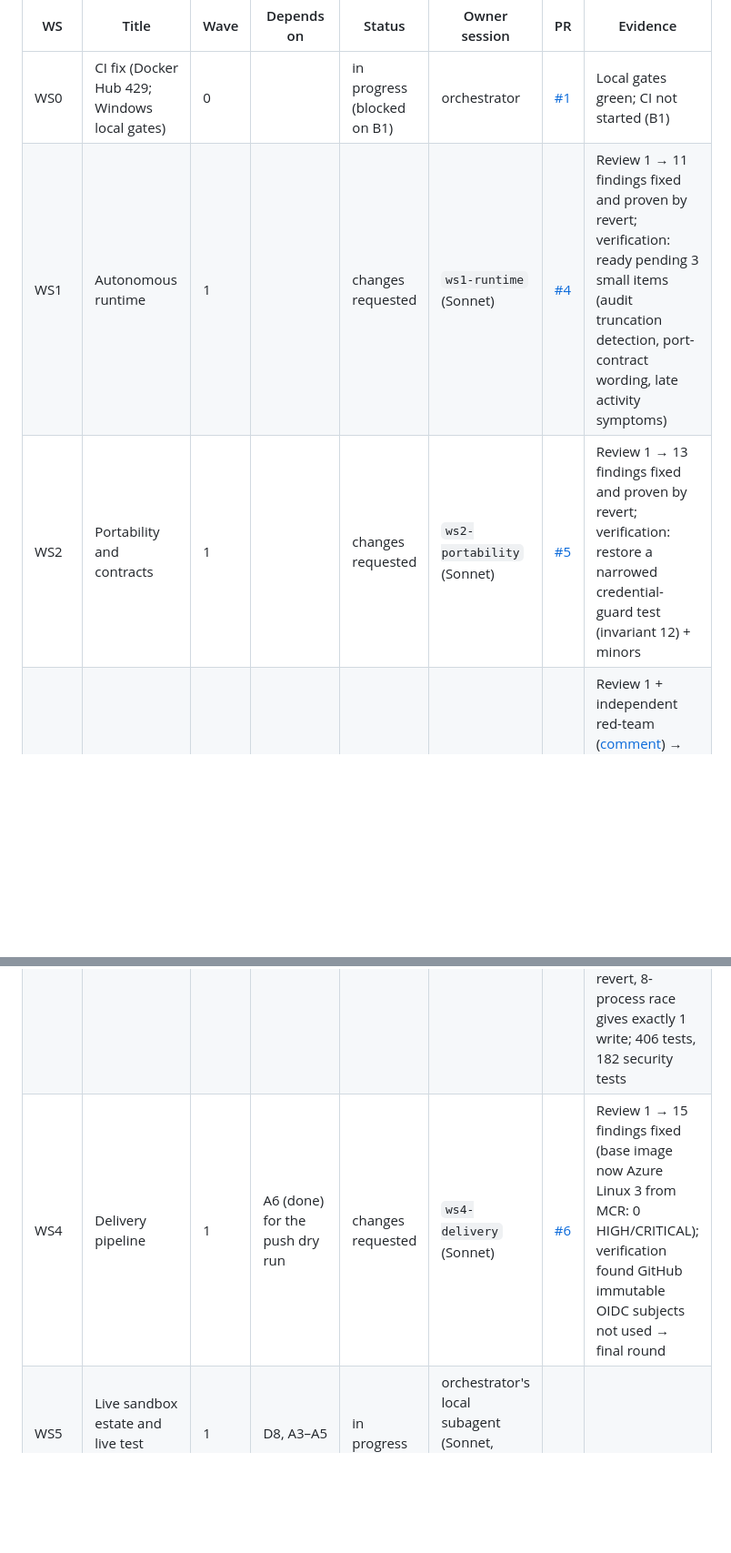
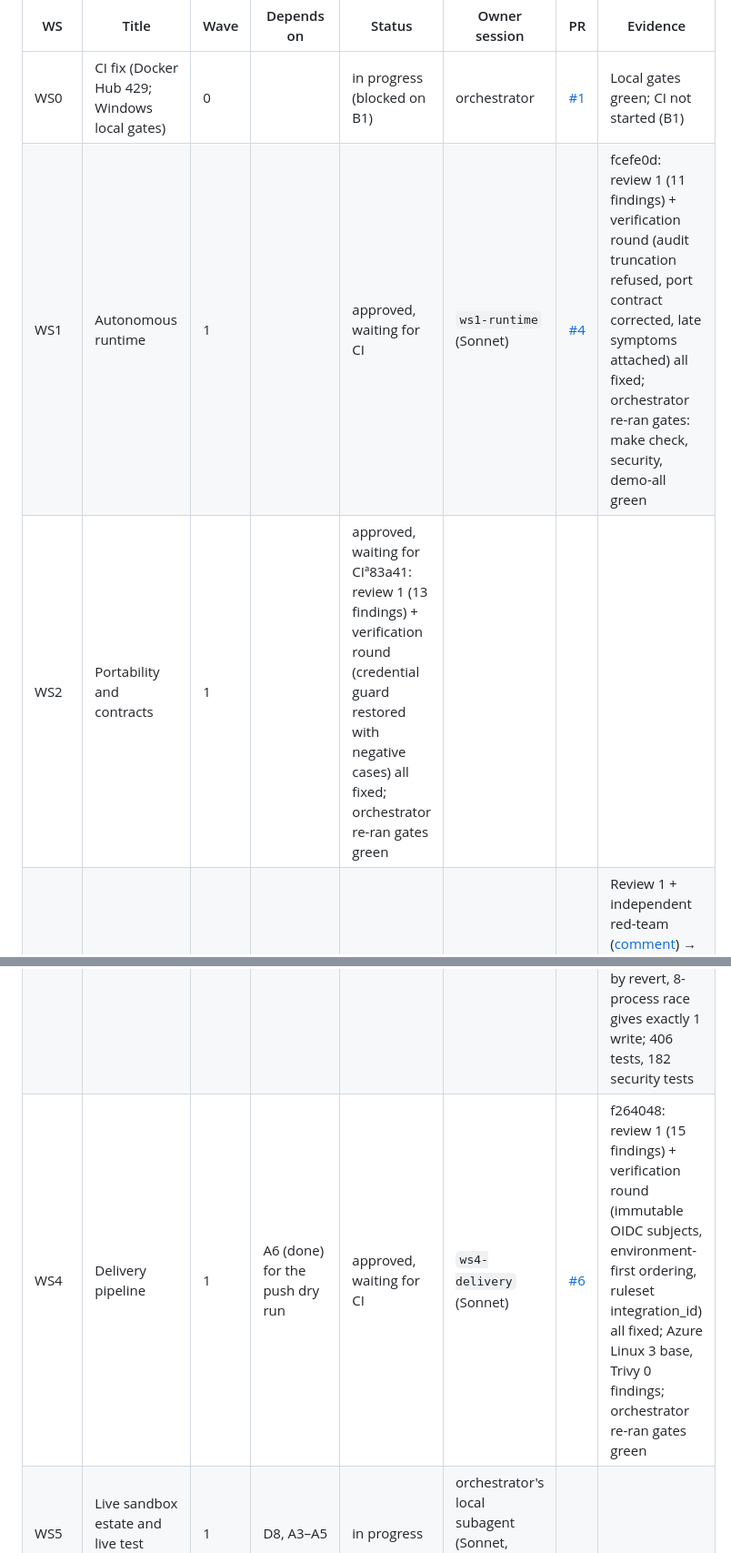
Before and after one commit to mjtpena/fabricops-digital-agent, a Markdown page: docs/production-readiness.md, 2 parts joined by grey strips. Shown at 91% size. Drawn GitHub-style; blank space fills up the shorter version.

Commit message:
Ledger: all Wave 1 PRs approved, waiting for CI
Co-Authored-By: Claude Opus 5.5 <noreply@anthropic.com>

```diff
--- a/docs/production-readiness.md
+++ b/docs/production-readiness.md
@@ -33,10 +33,10 @@ one PR to `main`. Briefs live in [`docs/programme/briefs/`](programme/briefs/).
 | WS | Title | Wave | Depends on | Status | Owner session | PR | Evidence |
 |---|---|---|---|---|---|---|---|
 | WS0 | CI fix (Docker Hub 429; Windows local gates) | 0 | | in progress (blocked on B1) | orchestrator | [#1](https://github.com/mjtpena/fabricops-digital-agent/pull/1) | Local gates green; CI not started (B1) |
-| WS1 | Autonomous runtime | 1 | | changes requested | `ws1-runtime` (Sonnet) | [#4](https://github.com/mjtpena/fabricops-digital-agent/pull/4) | Review 1 → 11 findings fixed and proven by revert; verification: ready pending 3 small items (audit truncation detection, port-contract wording, late activity symptoms) |
-| WS2 | Portability and contracts | 1 | | changes requested | `ws2-portability` (Sonnet) | [#5](https://github.com/mjtpena/fabricops-digital-agent/pull/5) | Review 1 → 13 findings fixed and proven by revert; verification: restore a narrowed credential-guard test (invariant 12) + minors |
+| WS1 | Autonomous runtime | 1 | | approved, waiting for CI | `ws1-runtime` (Sonnet) | [#4](https://github.com/mjtpena/fabricops-digital-agent/pull/4) | fcefe0d: review 1 (11 findings) + verification round (audit truncation refused, port contract corrected, late symptoms attached) all fixed; orchestrator re-ran gates: make check, security, demo-all green |
+| WS2 | Portability and contracts | 1 | | approved, waiting for CIª83a41: review 1 (13 findings) + verification round (credential guard restored with negative cases) all fixed; orchestrator re-ran gates green |
 | WS3 | Identity and API hardening | 1 | | approved, waiting for CI | `ws3-identity` (Sonnet) | [#3](https://github.com/mjtpena/fabricops-digital-agent/pull/3) | Review 1 + independent red-team ([comment](https://github.com/mjtpena/fabricops-digital-agent/pull/3#issuecomment-6281103223)) → 19 findings fixed; verification: all fixed, starred fixes proven by revert, 8-process race gives exactly 1 write; 406 tests, 182 security tests |
-| WS4 | Delivery pipeline | 1 | A6 (done) for the push dry run | changes requested | `ws4-delivery` (Sonnet) | [#6](https://github.com/mjtpena/fabricops-digital-agent/pull/6) | Review 1 → 15 findings fixed (base image now Azure Linux 3 from MCR: 0 HIGH/CRITICAL); verification found GitHub immutable OIDC subjects not used → final round |
+| WS4 | Delivery pipeline | 1 | A6 (done) for the push dry run | approved, waiting for CI | `ws4-delivery` (Sonnet) | [#6](https://github.com/mjtpena/fabricops-digital-agent/pull/6) | f264048: review 1 (15 findings) + verification round (immutable OIDC subjects, environment-first ordering, ruleset integration_id) all fixed; Azure Linux 3 base, Trivy 0 findings; orchestrator re-ran gates green |
 | WS5 | Live sandbox estate and live test harness | 1 | D8, A3–A5 | in progress | orchestrator's local subagent (Sonnet, shares the `az` login) | | |
 | WS6 | Durable storage and stateless app | 2 | D1, WS1 | not started | | | |
 | WS7 | Signals and detection breadth | 2 | D2, WS1, WS5 | not started | | | |
```
Also changed, not shown: other parts of docs/production-readiness.md (+1 -0 lines).
